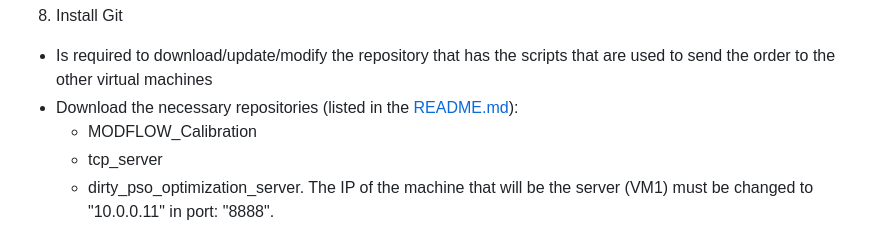
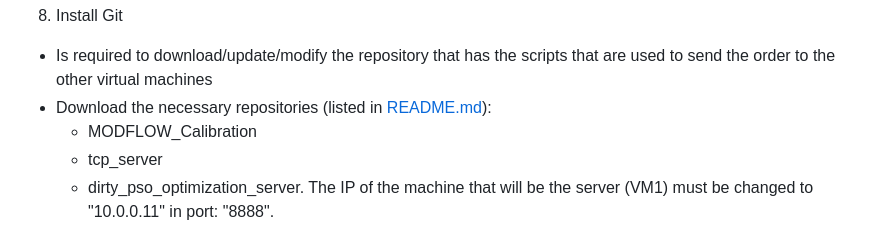
Before and after one commit to KiaraTesen/VA_InverseOptimizationProblem, a Markdown page: AdditionalInformation/CreatingVM.md, the part around the change printed below. GitHub-like rendering.

```diff
--- a/AdditionalInformation/CreatingVM.md
+++ b/AdditionalInformation/CreatingVM.md
@@ -75,7 +75,7 @@ This file contains information for creating a base virtual machine (VM).
 
 8. Install Git
 * Is required to download/update/modify the repository that has the scripts that are used to send the order to the other virtual machines
-* Download the necessary repositories (listed in the [README.md](README.md)):
+* Download the necessary repositories (listed in [README.md](README.md)):
     * MODFLOW_Calibration
     * tcp_server
     * dirty_pso_optimization_server. The IP of the machine that will be the server (VM1) must be changed to "10.0.0.11" in port: "8888".
```
Also changed, not shown: other parts of AdditionalInformation/CreatingVM.md (+1 -1 lines).
